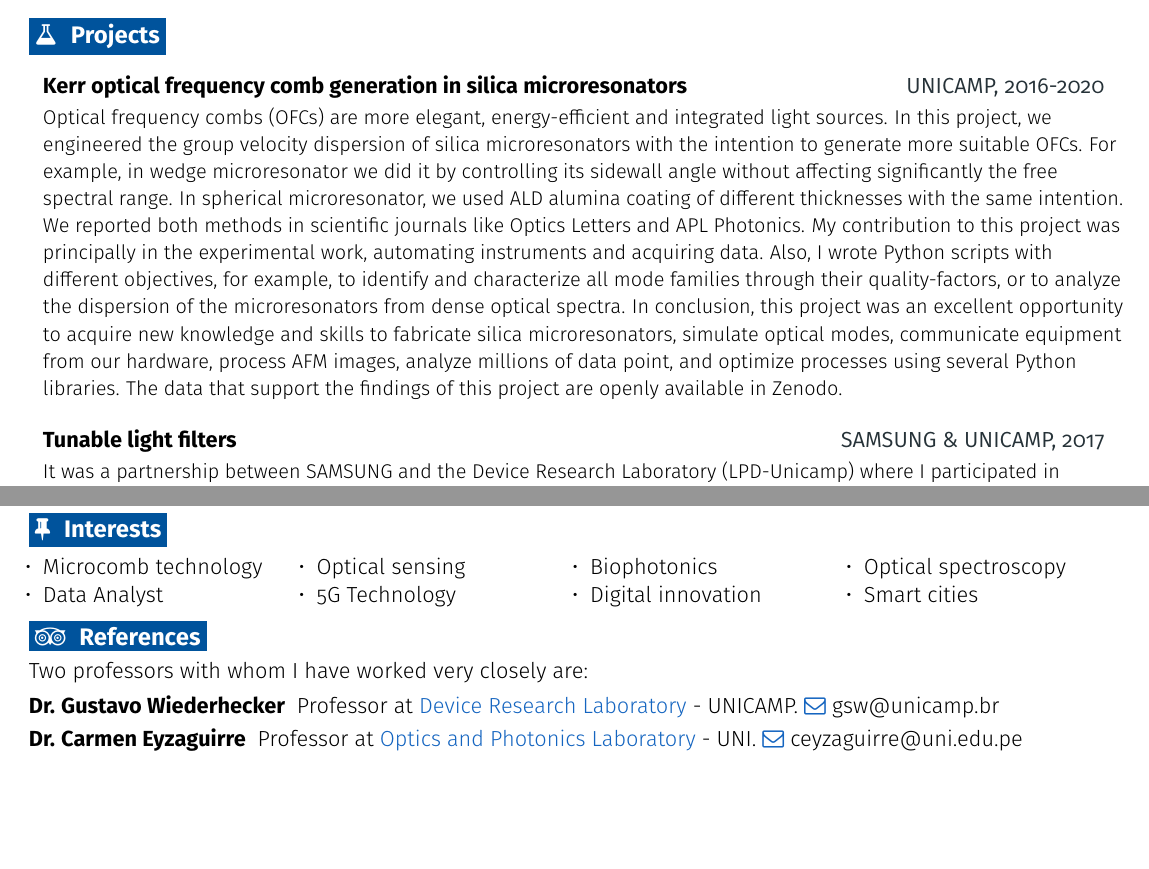
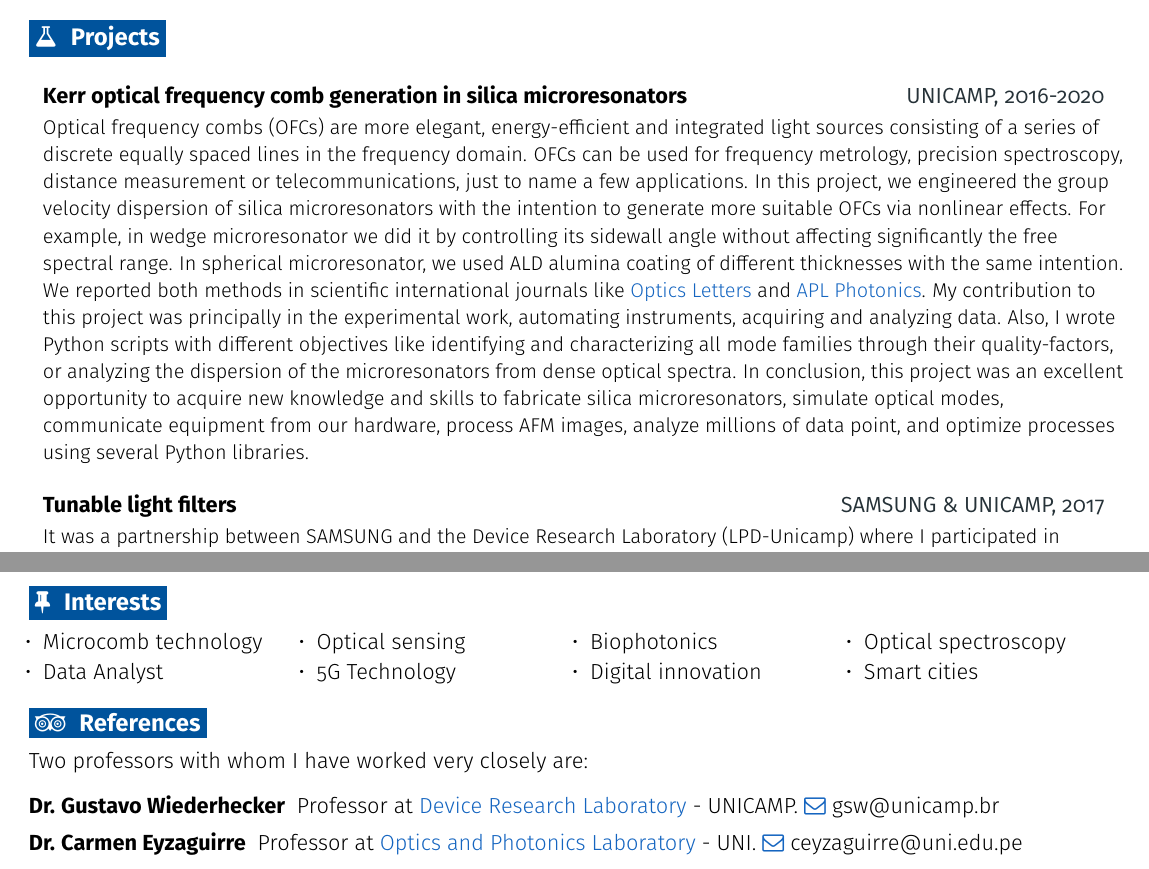
Before and after one commit to marvync/CV-marvync, a LaTeX CV (CV-marvync.tex): two parts of pages 1 and 2 of 2 before the commit and two parts of pages 1 and 3 of 3 after it, joined at a grey line, cut so that both start at the same text, the shorter picture padded with empty space. Compiled offline with pdfLaTeX.

Commit message:
merged-final

```diff
--- a/CV-marvync.tex
+++ b/CV-marvync.tex
@@ -235,7 +235,7 @@
 \small
 \resumeEntryTD
 {Kerr optical frequency comb generation in silica microresonators}{UNICAMP, 2016-2020}
-{\footnotesize Optical frequency combs (OFCs) are more elegant, energy-efficient and integrated light sources. In this project, we engineered the group velocity dispersion of silica microresonators with the intention to generate more suitable OFCs. For example, in wedge microresonator we did it by controlling its sidewall angle without affecting significantly the free spectral range. In spherical microresonator, we used ALD alumina coating of different thicknesses with the same intention. We reported both methods in scientific journals like Optics Letters and APL Photonics. My contribution to this project was principally in the experimental work, automating instruments and acquiring data. Also, I wrote Python scripts with different objectives, for example, to identify and characterize all mode families through their quality-factors, or to analyze the dispersion of the microresonators from dense optical spectra. In conclusion, this project was an excellent opportunity to acquire new knowledge and skills to fabricate silica microresonators, simulate optical modes, communicate equipment from our hardware, process AFM images, analyze millions of data point, and optimize processes using several Python libraries. The data that support the findings of this project are openly available in Zenodo.}
+{\footnotesize Optical frequency combs (OFCs) are more elegant, energy-efficient and integrated light sources consisting of a series of discrete equally spaced lines in the frequency domain. OFCs can be used for frequency metrology, precision spectroscopy, distance measurement or telecommunications, just to name a few applications. In this project, we engineered the group velocity dispersion of silica microresonators with the intention to generate more suitable OFCs via nonlinear effects. For example, in wedge microresonator we did it by controlling its sidewall angle without affecting significantly the free spectral range. In spherical microresonator, we used ALD alumina coating of different thicknesses with the same intention. We reported both methods in scientific international journals like \href{https://www.osapublishing.org/ol/abstract.cfm?uri=ol-45-12-3232}{Optics Letters} and \href{https://aip.scitation.org/doi/10.1063/5.0028839}{APL Photonics}. My contribution to this project was principally in the experimental work, automating instruments, acquiring and analyzing data. Also, I wrote Python scripts with different objectives like identifying and characterizing all mode families through their quality-factors, or analyzing the dispersion of the microresonators from dense optical spectra. In conclusion, this project was an excellent opportunity to acquire new knowledge and skills to fabricate silica microresonators, simulate optical modes, communicate equipment from our hardware, process AFM images, analyze millions of data point, and optimize processes using several Python libraries.}
 
 \resumeEntryTD
 {Tunable light filters}{SAMSUNG \& UNICAMP, 2017}
@@ -318,14 +318,14 @@
 \resumeEntryStart
 \small
 \fourthcol{\resumeEntryS{}{\item Microcomb technology}}{\resumeEntryS{}{\item Optical sensing}}{\resumeEntryS{}{\item Biophotonics}}{\resumeEntryS{}{\item Optical spectroscopy}}
-\vspace{-0.8cm}
+\vspace{-0.75cm}
 \fourthcol{\resumeEntryS{}{\item Data Analyst}}{\resumeEntryS{}{\item 5G Technology}}{\resumeEntryS{}{\item Digital innovation}}{\resumeEntryS{}{\item Smart cities}}
 \resumeEntryEnd
 
 %-------------------------------------------------- References --------------------------------------------------
 \section{\faTripadvisor}{References}
 
-\vspace{3pt}
+\vspace{5pt}
 Two professors with whom I have worked very closely are:
 \begin{description}
 	\item[Dr. Gustavo Wiederhecker] Professor at \href{https://sites.ifi.unicamp.br/lpd/}{Device Research Laboratory} - UNICAMP. \href{gsw@unicamp.br}{\faEnvelopeO} gsw@unicamp.br
```
Also changed, not shown: CV-marvync.pdf.
